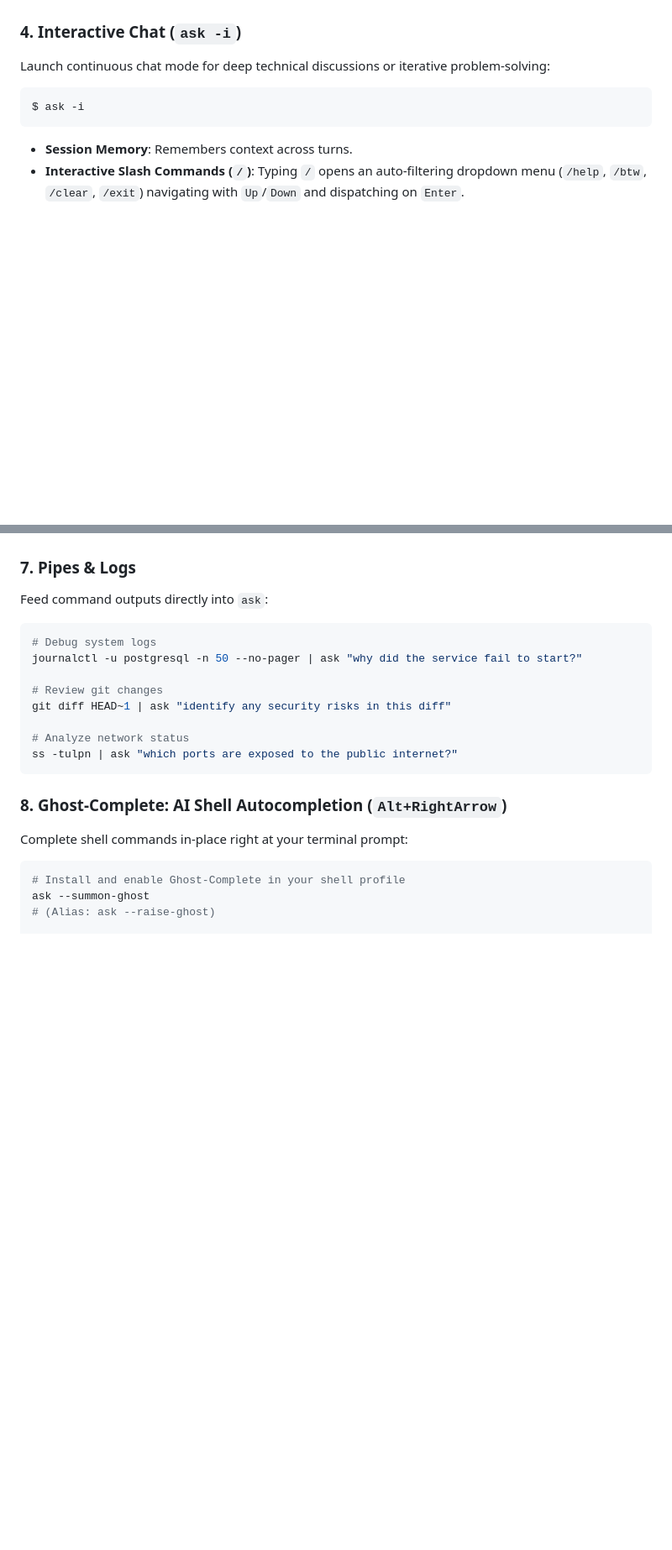
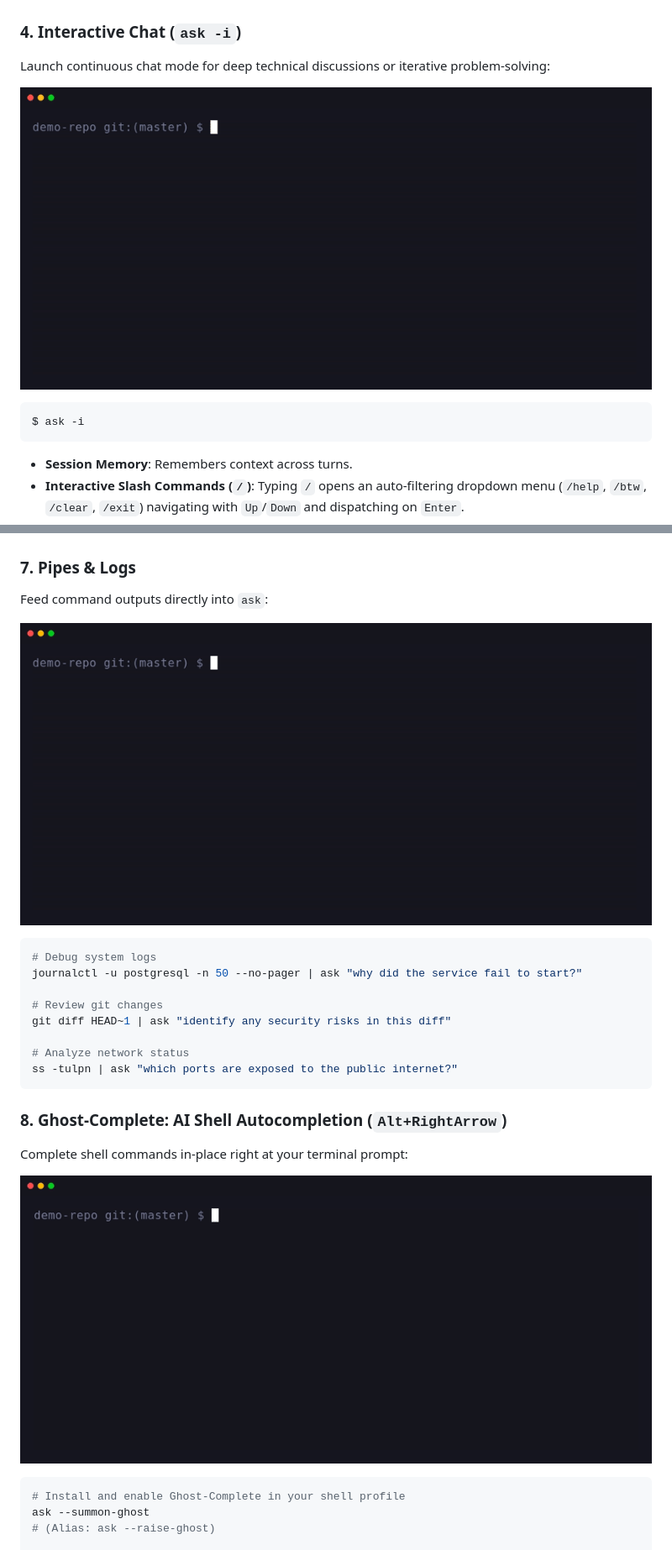
Before and after one commit to mugunth13labs/cli-ask, a Markdown page: README.md, 2 parts joined by grey strips. Shown at 84% size. GitHub-like rendering; pictures changed too: assets/ghost-complete.gif (added), assets/interactive-chat.gif (added), assets/pipe.gif (added); blank space fills up the shorter version.

````diff
--- a/README.md
+++ b/README.md
@@ -125,6 +125,9 @@ ask --cg "refactor @src/utils.py to use async/await"
 
 ### 4. Interactive Chat (`ask -i`)
 Launch continuous chat mode for deep technical discussions or iterative problem-solving:
+
+![Interactive Chat Mode](assets/interactive-chat.gif)
+
 ```bash
 $ ask -i
 ```
@@ -166,6 +175,9 @@ ask -a docker-compose.yml "add redis with persistent storage"
 
 ### 7. Pipes & Logs
 Feed command outputs directly into `ask`:
+
+![Unix Pipe Integration](assets/pipe.gif)
+
 ```bash
 # Debug system logs
 journalctl -u postgresql -n 50 --no-pager | ask "why did the service fail to start?"
@@ -179,6 +191,9 @@ ss -tulpn | ask "which ports are exposed to the public internet?"
 
 ### 8. Ghost-Complete: AI Shell Autocompletion (`Alt+RightArrow`)
 Complete shell commands in-place right at your terminal prompt:
+
+![Ghost-Complete Autocomplete](assets/ghost-complete.gif)
+
 ```bash
 # Install and enable Ghost-Complete in your shell profile
 ask --summon-ghost
````
Also changed, not shown: other parts of README.md (+14 -8 lines), assets/btw-tangent.gif (added), assets/codegen.gif (added), assets/composer-filepicker.gif (added), 1 other file.
